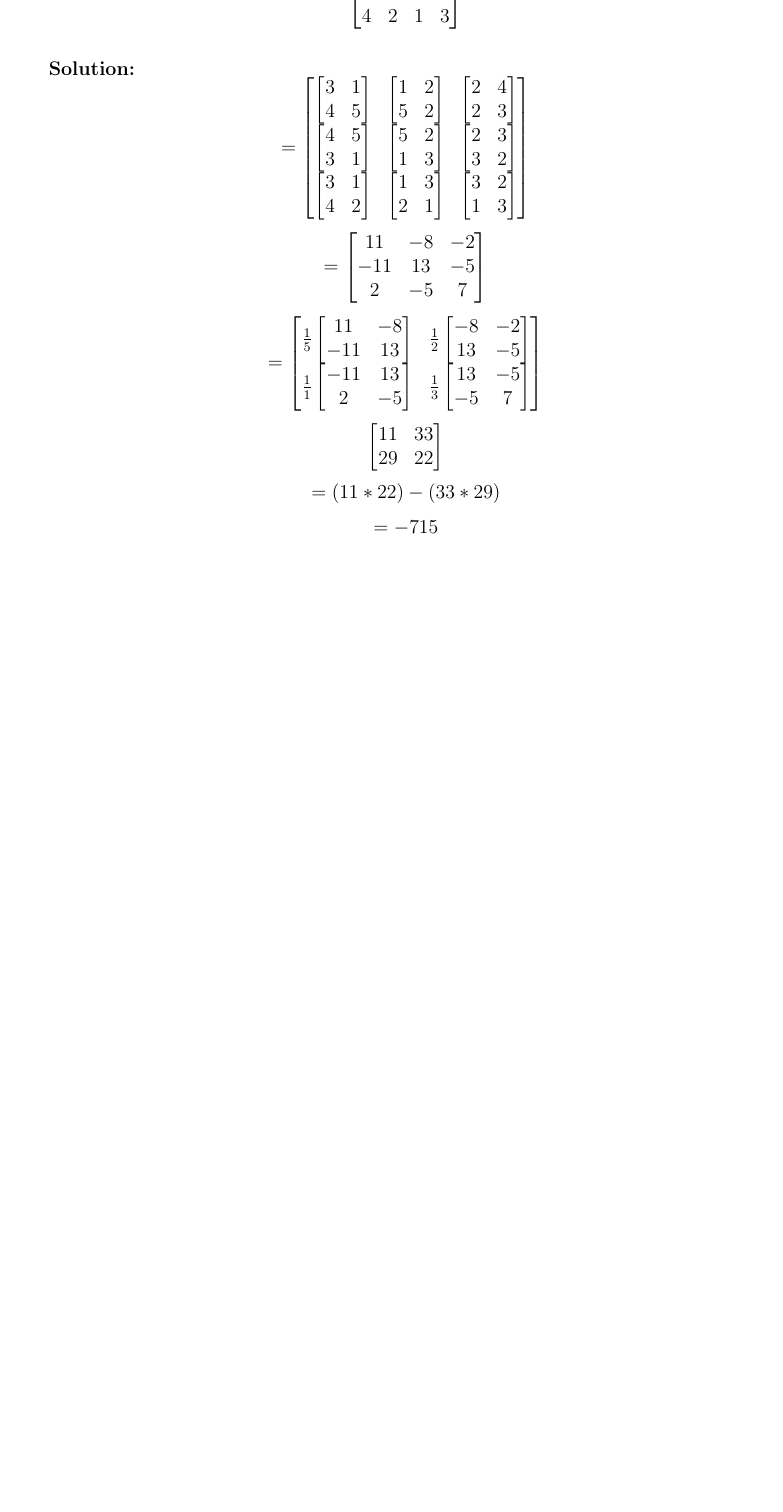
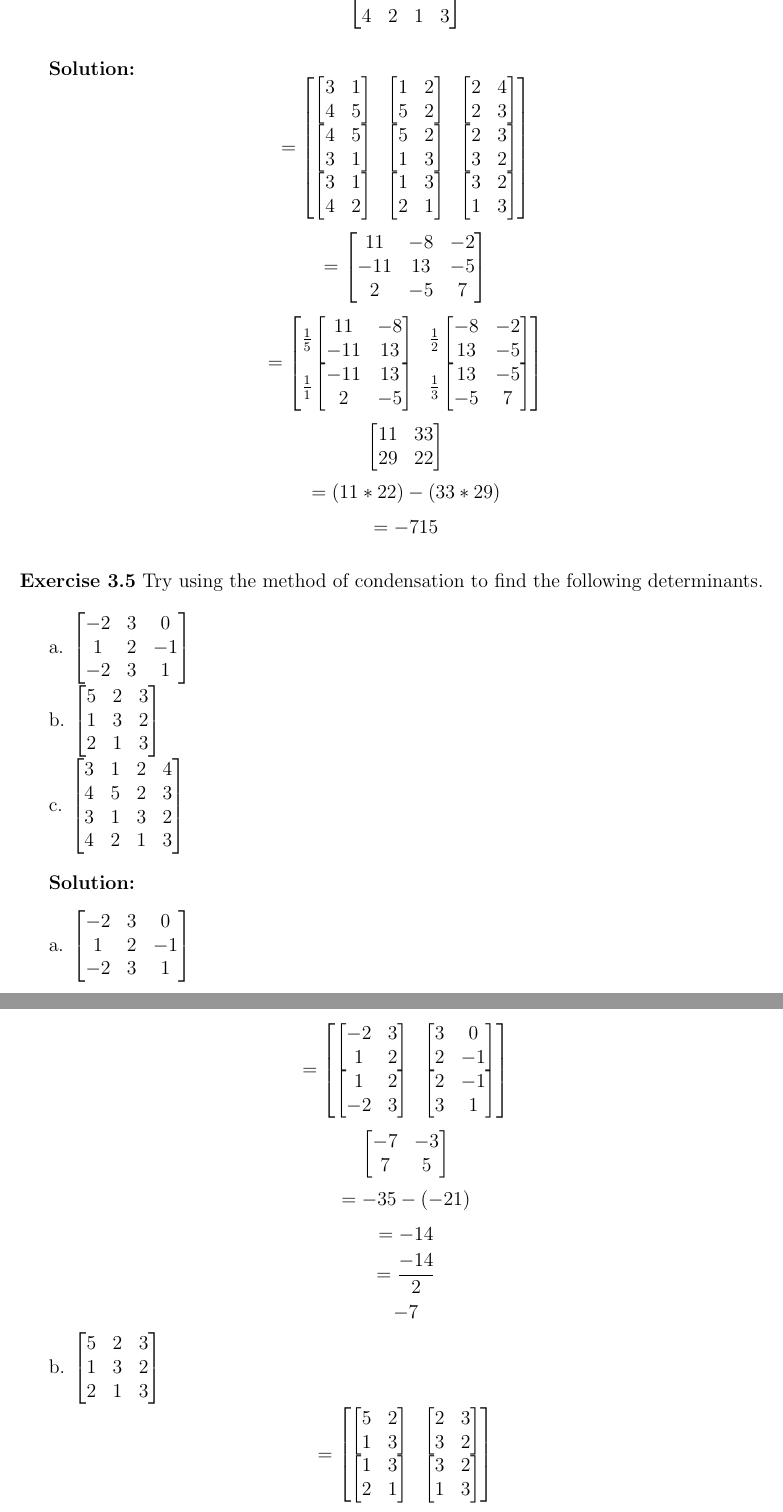
Before and after one commit to math2b/Project1, a LaTeX document (solutions.tex): part of page 9 of 9 before the commit and two parts of pages 9 and 10 of 11 after it, the two joined at a grey line, cut so that both start at the same text, the shorter picture padded with empty space. Compiled offline with pdfLaTeX.

Commit message:
Update solutions.tex

```diff
--- a/solutions.tex
+++ b/solutions.tex
@@ -1045,3 +1045,75 @@ intermediate matrices allow you to check your work.%
 \[
 = - 715
 \]
+
+\bigskip
+\noindent\textbf{Exercise 3.5} Try using the method of condensation to find
+the following determinants.
+
+\bigskip
+a. $%
+\begin{bmatrix}
+-2 & 3 & 0\\
+1 & 2 & -1\\
+-2 & 3 & 1
+\end{bmatrix}
+$
+
+b. $%
+\begin{bmatrix}
+5 & 2 & 3\\
+1 & 3 & 2\\
+2 & 1 & 3
+\end{bmatrix}
+$
+
+c. $%
+\begin{bmatrix}
+3 & 1 & 2 & 4\\
+4 & 5 & 2 & 3\\
+3 & 1 & 3 & 2\\
+4 & 2 & 1 & 3
+\end{bmatrix}
+$
+
+\bigskip
+\sol
+
+\bigskip
+
+a.
+\(
+\matxxx{-2&3&0}
+		{1&2&-1}
+		{-2&3&1}
+\)
+
+\[
+=
+\matxx
+	{\matxx{-2&3}{1&2} & \matxx{3&0}{2&-1}}
+    {\matxx{1&2}{-2&3} & \matxx{2&-1}{3&1}}
+\]
+\[
+\matxx{-7 & -3}
+		{7 & 5}
+\]
+\[
+=-35 - (-21)
+\]
+\[=-14\]
+\[=\frac{-14}{2}\]
+\[-7\]
+
+b.
+\(
+\matxxx{5&2&3}
+		{1&3&2}
+		{2&1&3}
+\)
+
+\[
+=
+\matxx
+	{\matxx{5&2}{1&3} & \matxx{2&3}{3&2}}
+    {\matxx{1&3}{2&1} & \matxx{3&2}{1&3}}
```
Also changed, not shown: solutions.tex (51 more changed lines).
